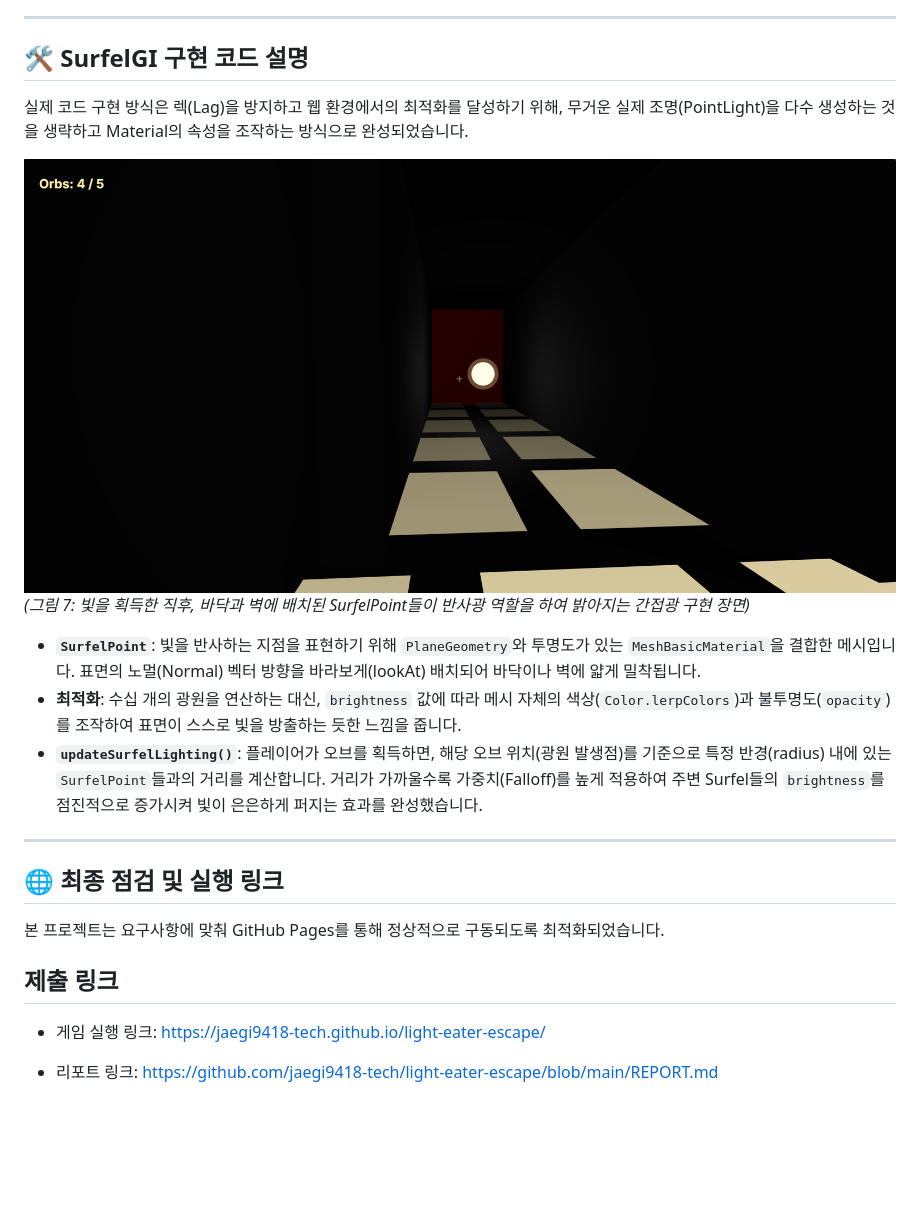
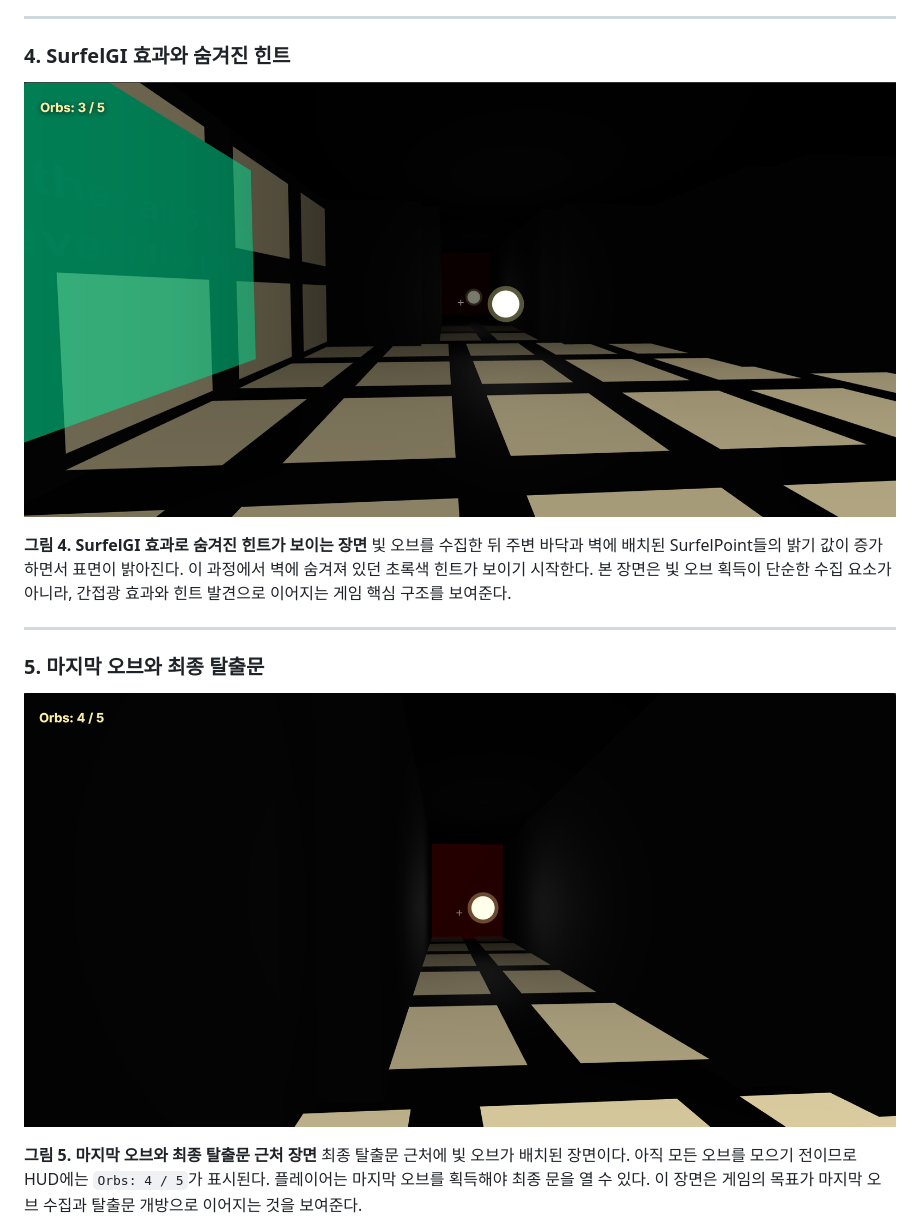
Before and after one commit to jaegi9418-tech/light-eater-escape, a Markdown page: REPORT.md, the part around one of its changes. Drawn GitHub-style; blank space fills up the shorter version.

```diff
--- a/REPORT.md
+++ b/REPORT.md
@@ -48,23 +34,19 @@
 
 ---
 
-## 🛠 SurfelGI 구현 코드 설명
-실제 코드 구현 방식은 렉(Lag)을 방지하고 웹 환경에서의 최적화를 달성하기 위해, 무거운 실제 조명(PointLight)을 다수 생성하는 것을 생략하고 Material의 속성을 조작하는 방식으로 완성되었습니다.
+### 4. SurfelGI 효과와 숨겨진 힌트
 
-![빛 오브 획득 및 SurfelGI 효과](docs/images/5_final_orb_door.png.png)
-*(그림 7: 빛을 획득한 직후, 바닥과 벽에 배치된 SurfelPoint들이 반사광 역할을 하여 밝아지는 간접광 구현 장면)*
+![SurfelGI 효과와 숨겨진 힌트](docs/images/4_surfelgi_hint.png.png)
 
-- **`SurfelPoint`**: 빛을 반사하는 지점을 표현하기 위해 `PlaneGeometry`와 투명도가 있는 `MeshBasicMaterial`을 결합한 메시입니다. 표면의 노멀(Normal) 벡터 방향을 바라보게(lookAt) 배치되어 바닥이나 벽에 얇게 밀착됩니다.
-- **최적화**: 수십 개의 광원을 연산하는 대신, `brightness` 값에 따라 메시 자체의 색상(`Color.lerpColors`)과 불투명도(`opacity`)를 조작하여 표면이 스스로 빛을 방출하는 듯한 느낌을 줍니다.
-- **`updateSurfelLighting()`**: 플레이어가 오브를 획득하면, 해당 오브 위치(광원 발생점)를 기준으로 특정 반경(radius) 내에 있는 `SurfelPoint`들과의 거리를 계산합니다. 거리가 가까울수록 가중치(Falloff)를 높게 적용하여 주변 Surfel들의 `brightness`를 점진적으로 증가시켜 빛이 은은하게 퍼지는 효과를 완성했습니다.
+**그림 4. SurfelGI 효과로 숨겨진 힌트가 보이는 장면**
+빛 오브를 수집한 뒤 주변 바닥과 벽에 배치된 SurfelPoint들의 밝기 값이 증가하면서 표면이 밝아진다. 이 과정에서 벽에 숨겨져 있던 초록색 힌트가 보이기 시작한다. 본 장면은 빛 오브 획득이 단순한 수집 요소가 아니라, 간접광 효과와 힌트 발견으로 이어지는 게임 핵심 구조를 보여준다.
 
 ---
 
-## 🌐 최종 점검 및 실행 링크
-본 프로젝트는 요구사항에 맞춰 GitHub Pages를 통해 정상적으로 구동되도록 최적화되었습니다.
+### 5. 마지막 오브와 최종 탈출문
 
-## 제출 링크
+![마지막 오브와 최종 탈출문](docs/images/5_final_orb_door.png.png)
 
-- 게임 실행 링크: https://jaegi9418-tech.github.io/light-eater-escape/
-- 리포트 링크: https://github.com/jaegi9418-tech/light-eater-escape/blob/main/REPORT.md
+**그림 5. 마지막 오브와 최종 탈출문 근처 장면**
+최종 탈출문 근처에 빛 오브가 배치된 장면이다. 아직 모든 오브를 모으기 전이므로 HUD에는 `Orbs: 4 / 5`가 표시된다. 플레이어는 마지막 오브를 획득해야 최종 문을 열 수 있다. 이 장면은 게임의 목표가 마지막 오브 수집과 탈출문 개방으로 이어지는 것을 보여준다.
 
```
Also changed, not shown: other parts of REPORT.md (+46 -33 lines).
